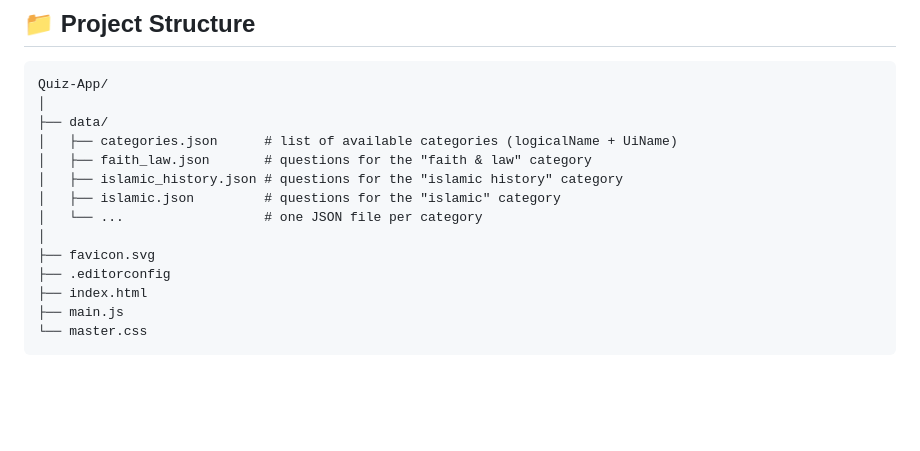
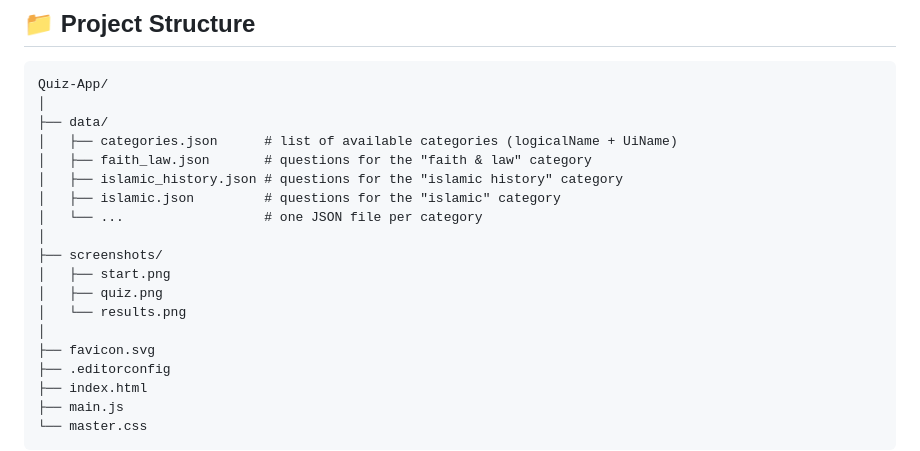
Before and after one commit to BasosyTech/Basosy-quiz-app, a Markdown page: README.md, the part around the change. Drawn GitHub-style; blank space fills up the shorter version.

Commit message:
Add screenshots directory to README
Added screenshots directory with quiz images.

```diff
--- a/README.md
+++ b/README.md
@@ -72,6 +72,11 @@ Quiz-App/
 │   ├── islamic.json         # questions for the "islamic" category
 │   └── ...                  # one JSON file per category
 │
+├── screenshots/
+│   ├── start.png
+│   ├── quiz.png
+│   └── results.png
+│
 ├── favicon.svg
 ├── .editorconfig
 ├── index.html
```
